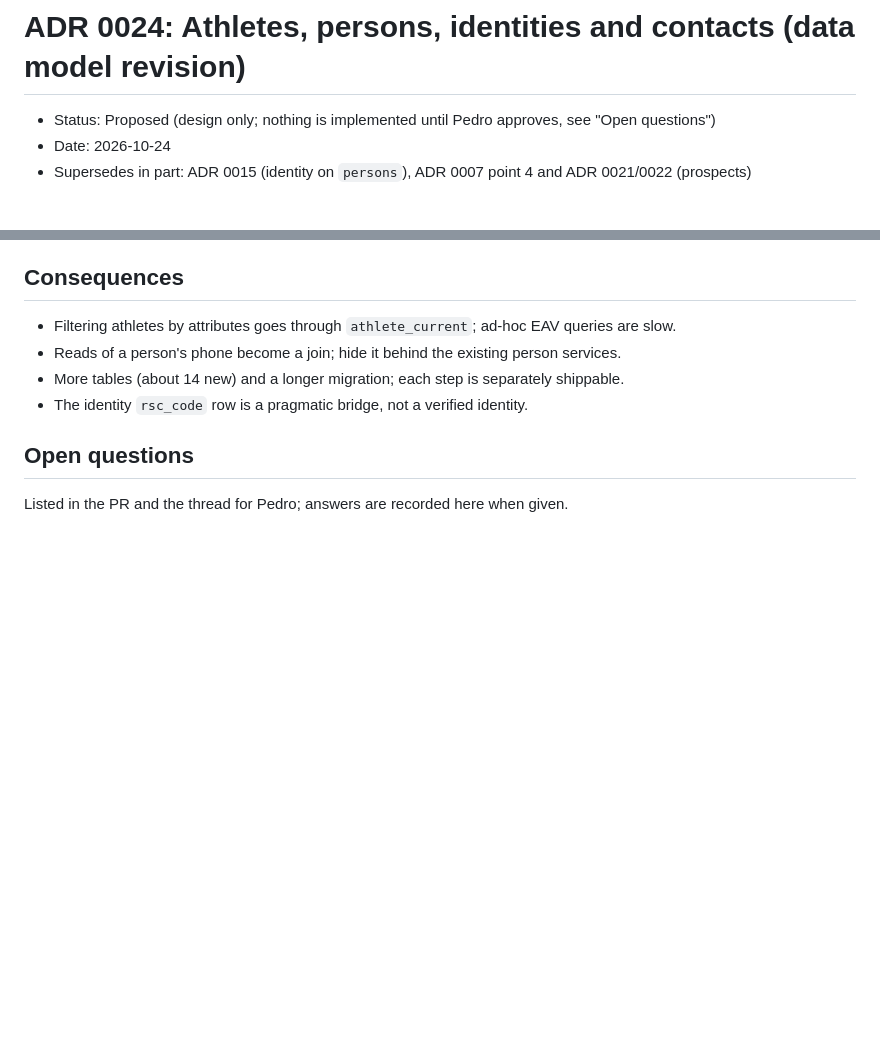
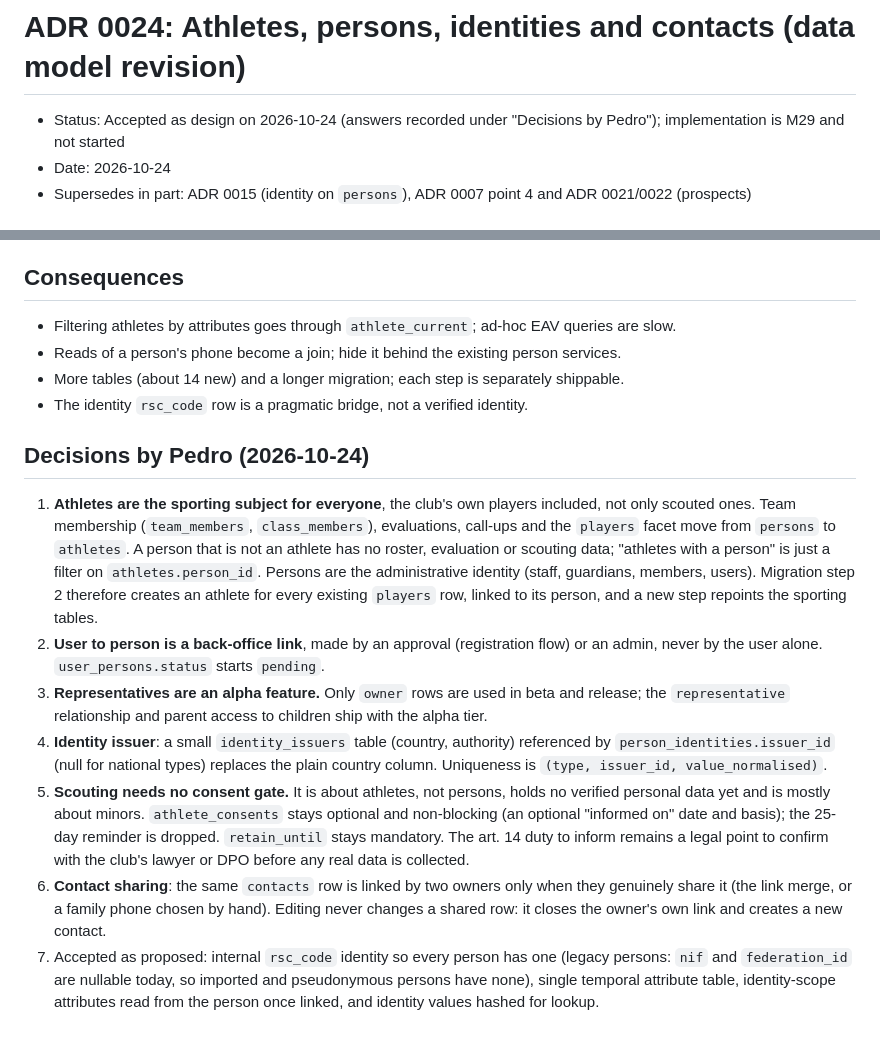
Before and after one commit to utterlymilked/RSP-Companion, a Markdown page: docs/adr/0024-athletes-and-persons-data-model.md, 2 parts joined by grey strips. GitHub-like rendering; blank space fills up the shorter version.

Commit message:
docs: record Pedro's decisions on the athletes and persons model (#84)
Claude-Session: https://claude.ai/code/session_01ED4oguVwWmDsq5dnqwbP6w

Co-authored-by: Claude <noreply@anthropic.com>

```diff
--- a/docs/adr/0024-athletes-and-persons-data-model.md
+++ b/docs/adr/0024-athletes-and-persons-data-model.md
@@ -1,6 +1,6 @@
 # ADR 0024: Athletes, persons, identities and contacts (data model revision)
 
-- Status: Proposed (design only; nothing is implemented until Pedro approves, see "Open questions")
+- Status: Accepted as design on 2026-10-24 (answers recorded under "Decisions by Pedro"); implementation is M29 and not started
 - Date: 2026-10-24
 - Supersedes in part: ADR 0015 (identity on `persons`), ADR 0007 point 4 and ADR 0021/0022 (prospects)
 
@@ -230,6 +230,31 @@ note. Real data is never committed.
 - More tables (about 14 new) and a longer migration; each step is separately shippable.
 - The identity `rsc_code` row is a pragmatic bridge, not a verified identity.
 
-## Open questions
+## Decisions by Pedro (2026-10-24)
 
-Listed in the PR and the thread for Pedro; answers are recorded here when given.
+1. **Athletes are the sporting subject for everyone**, the club's own players included, not
+   only scouted ones. Team membership (`team_members`, `class_members`), evaluations,
+   call-ups and the `players` facet move from `persons` to `athletes`. A person that is not
+   an athlete has no roster, evaluation or scouting data; "athletes with a person" is just a
+   filter on `athletes.person_id`. Persons are the administrative identity (staff,
+   guardians, members, users). Migration step 2 therefore creates an athlete for every
+   existing `players` row, linked to its person, and a new step repoints the sporting tables.
+2. **User to person is a back-office link**, made by an approval (registration flow) or an
+   admin, never by the user alone. `user_persons.status` starts `pending`.
+3. **Representatives are an alpha feature.** Only `owner` rows are used in beta and release;
+   the `representative` relationship and parent access to children ship with the alpha tier.
+4. **Identity issuer**: a small `identity_issuers` table (country, authority) referenced by
+   `person_identities.issuer_id` (null for national types) replaces the plain country column.
+   Uniqueness is `(type, issuer_id, value_normalised)`.
+5. **Scouting needs no consent gate.** It is about athletes, not persons, holds no verified
+   personal data yet and is mostly about minors. `athlete_consents` stays optional and
+   non-blocking (an optional "informed on" date and basis); the 25-day reminder is dropped.
+   `retain_until` stays mandatory. The art. 14 duty to inform remains a legal point to
+   confirm with the club's lawyer or DPO before any real data is collected.
+6. **Contact sharing**: the same `contacts` row is linked by two owners only when they
+   genuinely share it (the link merge, or a family phone chosen by hand). Editing never
+   changes a shared row: it closes the owner's own link and creates a new contact.
+7. Accepted as proposed: internal `rsc_code` identity so every person has one (legacy
+   persons: `nif` and `federation_id` are nullable today, so imported and pseudonymous
+   persons have none), single temporal attribute table, identity-scope attributes read from
+   the person once linked, and identity values hashed for lookup.
```
Also changed, not shown: docs/ROADMAP.md (+3 -2 lines).
